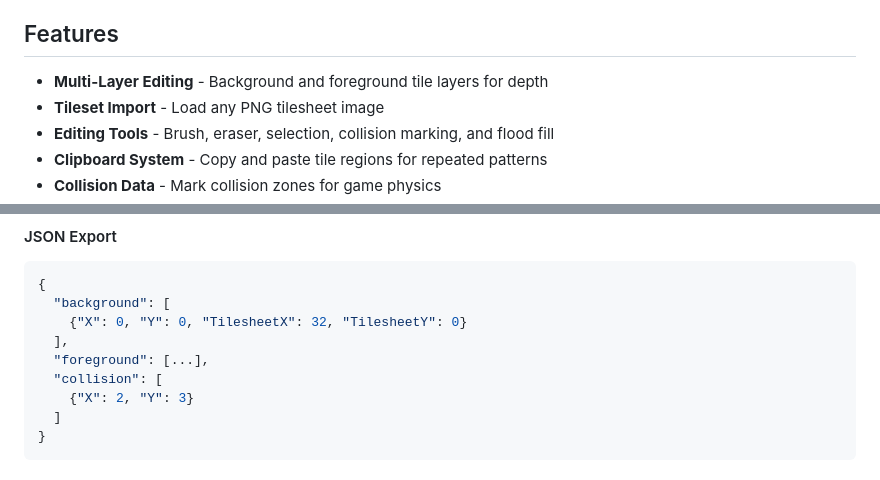
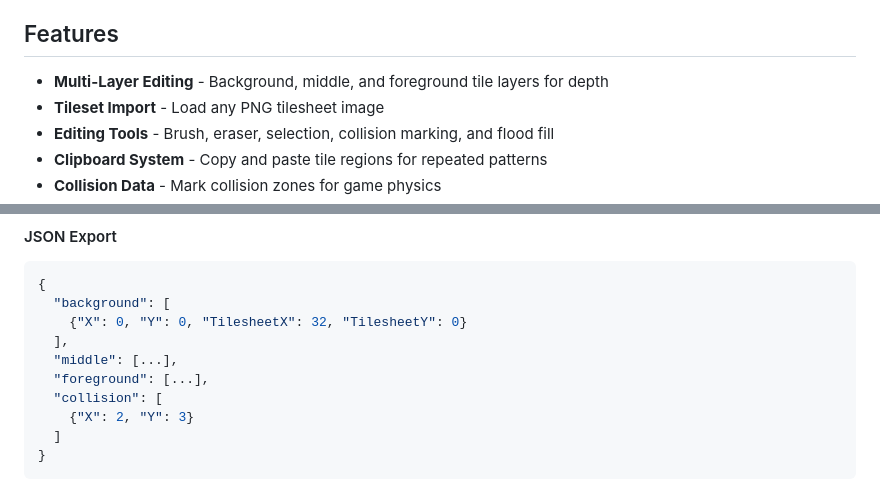
Before and after one commit to dmars8047/dungeon-designer, a Markdown page: README.md, 2 parts joined by grey strips. Rendered like a GitHub page.

Commit message:
Updated documentation to reflect middle layer addition

```diff
--- a/README.md
+++ b/README.md
@@ -8,7 +8,7 @@ A 2D tile-based map editor for creating game levels. Design dungeon maps, platfo
 
 ## Features
 
-- **Multi-Layer Editing** - Background and foreground tile layers for depth
+- **Multi-Layer Editing** - Background, middle, and foreground tile layers for depth
 - **Tileset Import** - Load any PNG tilesheet image
 - **Editing Tools** - Brush, eraser, selection, collision marking, and flood fill
 - **Clipboard System** - Copy and paste tile regions for repeated patterns
@@ -111,6 +111,7 @@ Export your map data for use in game engines:
   "background": [
     {"X": 0, "Y": 0, "TilesheetX": 32, "TilesheetY": 0}
   ],
+  "middle": [...],
   "foreground": [...],
   "collision": [
     {"X": 2, "Y": 3}
```
